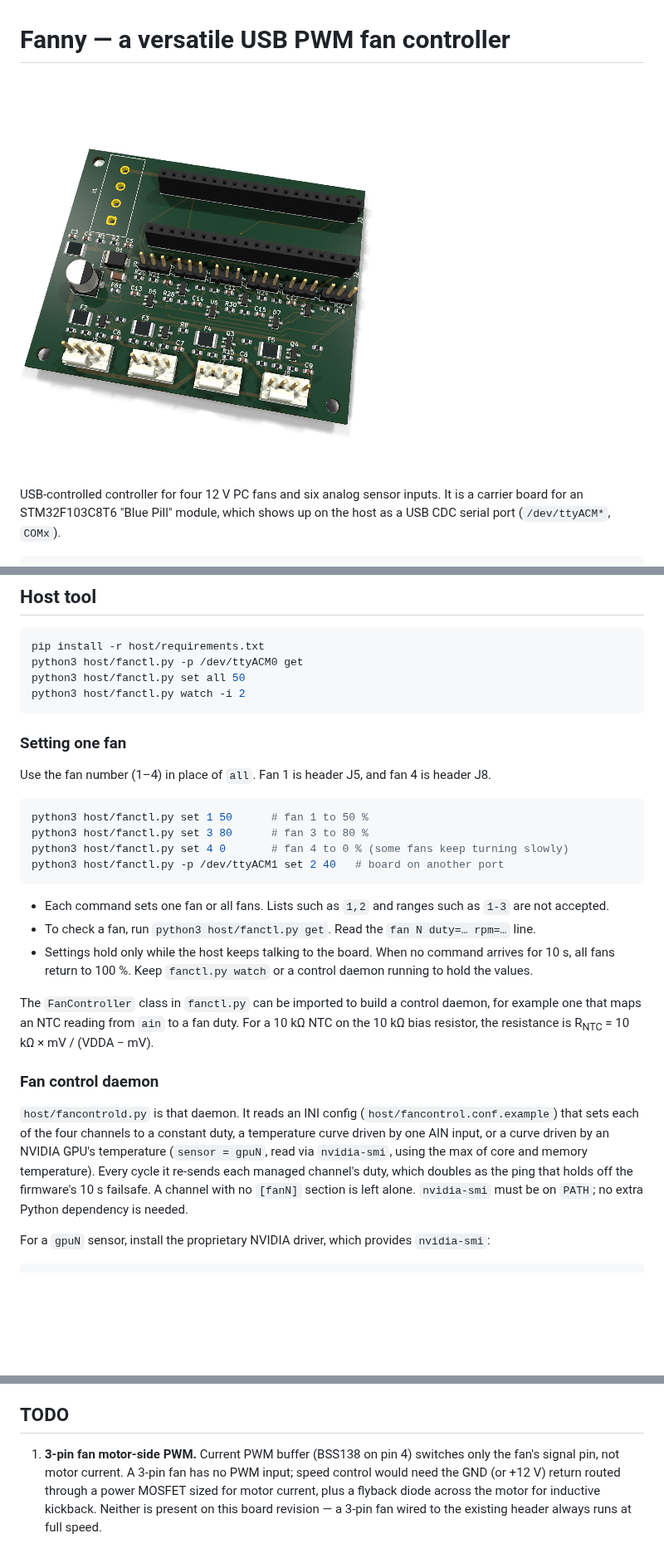
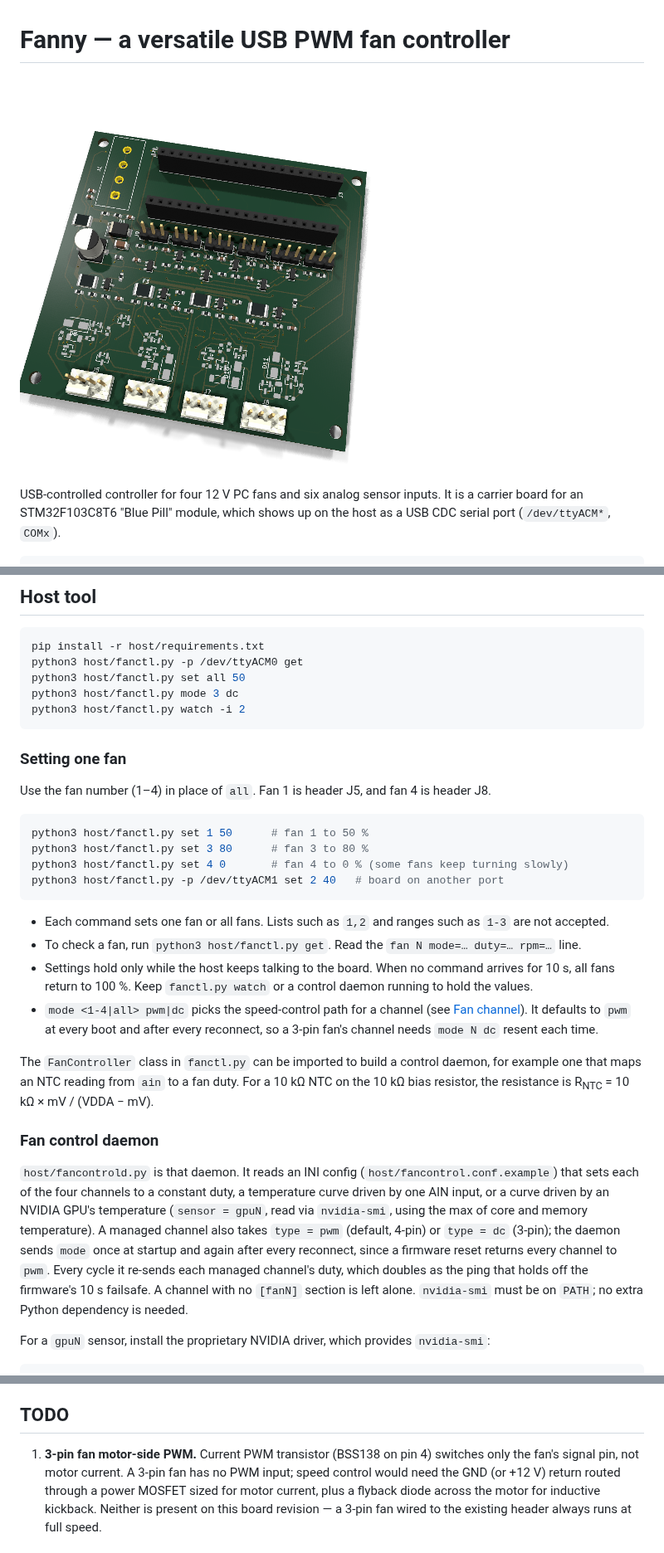
Before and after one commit to rmskkn/fanny, a Markdown page: README.md, 3 parts joined by grey strips. Shown at 83% size. GitHub-like rendering; pictures changed too: hardware/pcb_3d.png; blank space fills up the shorter version.

````diff
--- a/README.md
+++ b/README.md
@@ -339,6 +431,7 @@ ok
 pip install -r host/requirements.txt
 python3 host/fanctl.py -p /dev/ttyACM0 get
 python3 host/fanctl.py set all 50
+python3 host/fanctl.py mode 3 dc
 python3 host/fanctl.py watch -i 2
 ```
 
@@ -354,10 +447,13 @@ python3 host/fanctl.py -p /dev/ttyACM1 set 2 40   # board on another port
 ```
 
 - Each command sets one fan or all fans. Lists such as `1,2` and ranges such as `1-3` are not accepted.
-- To check a fan, run `python3 host/fanctl.py get`. Read the `fan N duty=… rpm=…` line.
+- To check a fan, run `python3 host/fanctl.py get`. Read the `fan N mode=… duty=… rpm=…` line.
 - Settings hold only while the host keeps talking to the board. When no
   command arrives for 10 s, all fans return to 100 %. Keep `fanctl.py watch`
   or a control daemon running to hold the values.
+- `mode <1-4|all> pwm|dc` picks the speed-control path for a channel (see
+  [Fan channel](#fan-channel)). It defaults to `pwm` at every boot and after
+  every reconnect, so a 3-pin fan's channel needs `mode N dc` resent each time.
 
 The `FanController` class in `fanctl.py` can be imported to build a control
 daemon, for example one that maps an NTC reading from `ain` to a fan duty.
@@ -370,10 +466,13 @@ R<sub>NTC</sub> = 10 kΩ × mV / (VDDA − mV).
 (`host/fancontrol.conf.example`) that sets each of the four channels to a
 constant duty, a temperature curve driven by one AIN input, or a curve
 driven by an NVIDIA GPU's temperature (`sensor = gpuN`, read via
-`nvidia-smi`, using the max of core and memory temperature). Every cycle it
-re-sends each managed channel's duty, which doubles as the ping that holds
-off the firmware's 10 s failsafe. A channel with no `[fanN]` section is left
-alone. `nvidia-smi` must be on `PATH`; no extra Python dependency is needed.
+`nvidia-smi`, using the max of core and memory temperature). A managed
+channel also takes `type = pwm` (default, 4-pin) or `type = dc` (3-pin); the
+daemon sends `mode` once at startup and again after every reconnect, since a
+firmware reset returns every channel to `pwm`. Every cycle it re-sends each
+managed channel's duty, which doubles as the ping that holds off the
+firmware's 10 s failsafe. A channel with no `[fanN]` section is left alone.
+`nvidia-smi` must be on `PATH`; no extra Python dependency is needed.
 
 For a `gpuN` sensor, install the proprietary NVIDIA driver, which provides
 `nvidia-smi`:
@@ -424,7 +523,7 @@ and is not covered by the above.
 
 ## TODO
 
-1. **3-pin fan motor-side PWM.** Current PWM buffer (BSS138 on pin 4) switches
+1. **3-pin fan motor-side PWM.** Current PWM transistor (BSS138 on pin 4) switches
    only the fan's signal pin, not motor current. A 3-pin fan has no PWM input;
    speed control would need the GND (or +12 V) return routed through a power
    MOSFET sized for motor current, plus a flyback diode across the motor for
````
Also changed, not shown: other parts of README.md (+133 -41 lines), 16 other files.
